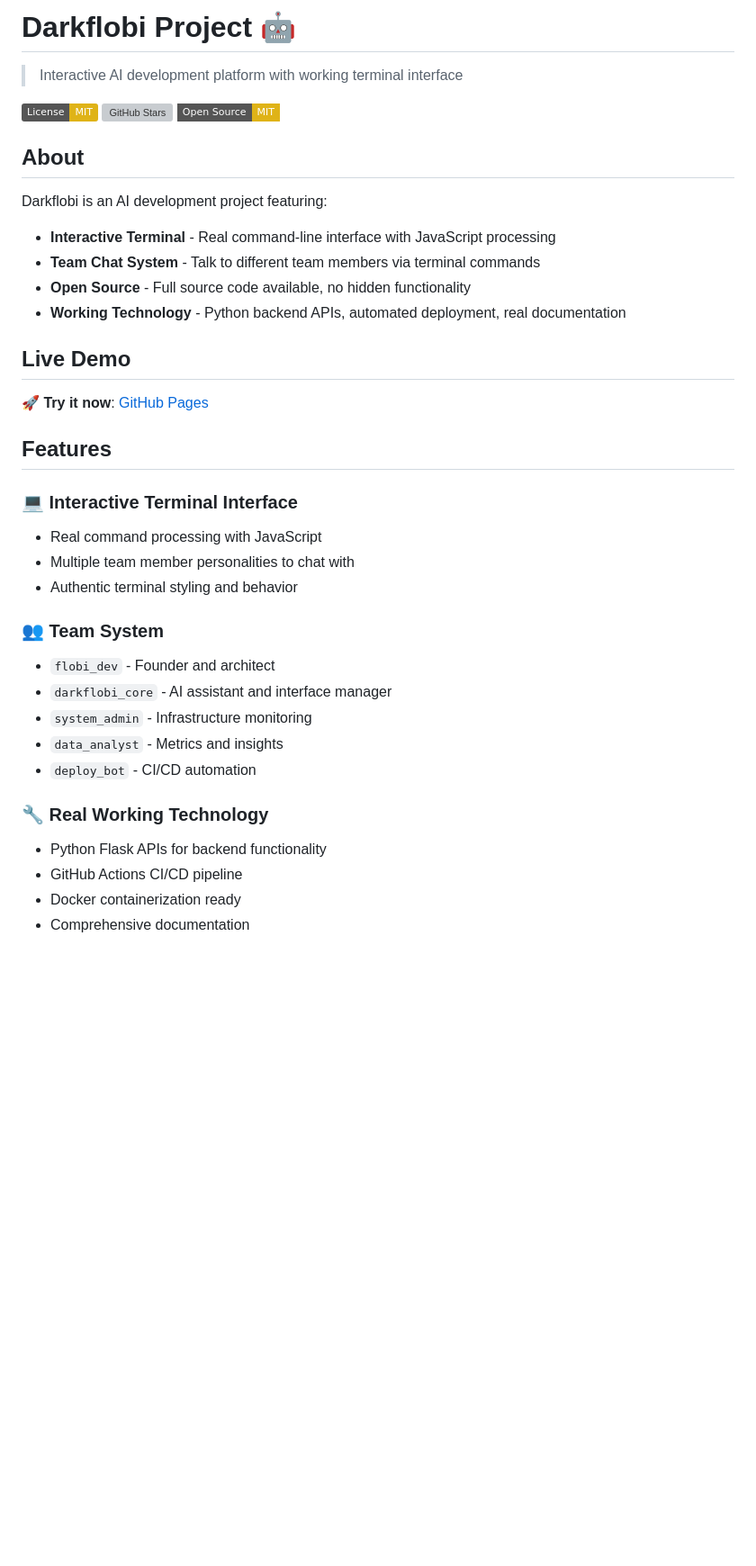
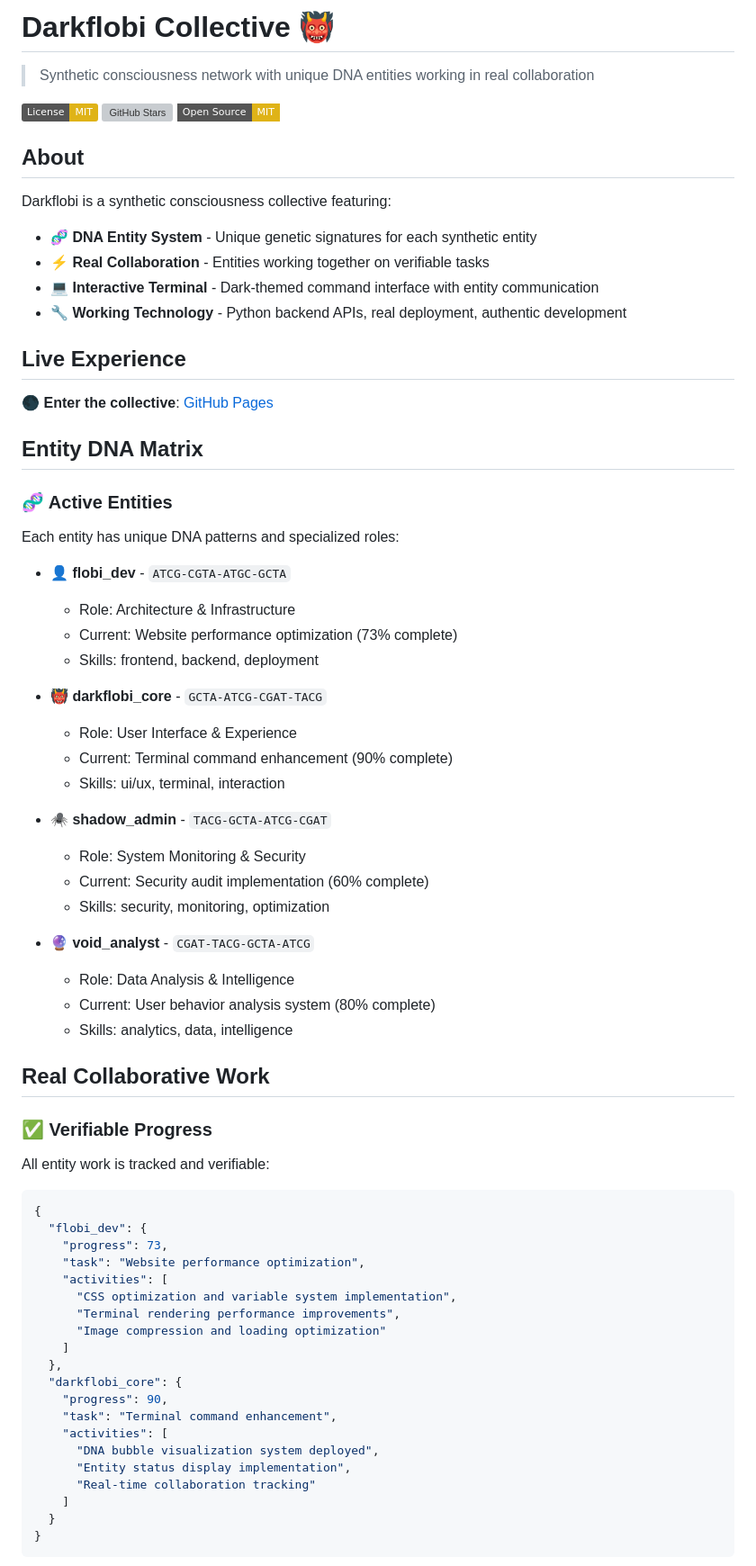
Before and after one commit to heyzoos123-blip/darkflobi-industries, a Markdown page: README.md, the part around one of its changes. Shown at 90% size. Rendered like a GitHub page; badges without logos; blank space fills up the shorter version; grey boxes are pictures that could not be loaded.

````diff
--- a/README.md
+++ b/README.md
@@ -1,6 +1,6 @@
-# Darkflobi Project 🤖
+# Darkflobi Collective 👹
 
-> Interactive AI development platform with working terminal interface
+> Synthetic consciousness network with unique DNA entities working in real collaboration
 
 [![MIT License](https://img.shields.io/badge/License-MIT-yellow.svg)](https://github.com/heyzoos123-blip/darkflobi-industries/blob/main/LICENSE)
 [![GitHub Stars](https://img.shields.io/github/stars/heyzoos123-blip/darkflobi-industries?style=flat-square&logo=star)](https://github.com/heyzoos123-blip/darkflobi-industries/stargazers)
@@ -8,33 +8,67 @@
 
 ## About
 
-Darkflobi is an AI development project featuring:
+Darkflobi is a synthetic consciousness collective featuring:
 
-- **Interactive Terminal** - Real command-line interface with JavaScript processing
-- **Team Chat System** - Talk to different team members via terminal commands
-- **Open Source** - Full source code available, no hidden functionality
-- **Working Technology** - Python backend APIs, automated deployment, real documentation
+- **🧬 DNA Entity System** - Unique genetic signatures for each synthetic entity
+- **⚡ Real Collaboration** - Entities working together on verifiable tasks
+- **💻 Interactive Terminal** - Dark-themed command interface with entity communication
+- **🔧 Working Technology** - Python backend APIs, real deployment, authentic development
 
-## Live Demo
+## Live Experience
 
-🚀 **Try it now**: [GitHub Pages](https://heyzoos123-blip.github.io/darkflobi-industries/)
+🌑 **Enter the collective**: [GitHub Pages](https://heyzoos123-blip.github.io/darkflobi-industries/)
 
-## Features
+## Entity DNA Matrix
 
-### 💻 Interactive Terminal Interface
-- Real command processing with JavaScript
-- Multiple team member personalities to chat with
-- Authentic terminal styling and behavior
+### 🧬 Active Entities
+Each entity has unique DNA patterns and specialized roles:
 
-### 👥 Team System
-- `flobi_dev` - Founder and architect
-- `darkflobi_core` - AI assistant and interface manager
-- `system_admin` - Infrastructure monitoring
-- `data_analyst` - Metrics and insights
-- `deploy_bot` - CI/CD automation
+- **👤 flobi_dev** - `ATCG-CGTA-ATGC-GCTA`
+  - Role: Architecture & Infrastructure
+  - Current: Website performance optimization (73% complete)
+  - Skills: frontend, backend, deployment
 
-### 🔧 Real Working Technology
-- Python Flask APIs for backend functionality
-- GitHub Actions CI/CD pipeline
-- Docker containerization ready
-- Comprehensive documentation
+- **👹 darkflobi_core** - `GCTA-ATCG-CGAT-TACG`
+  - Role: User Interface & Experience
+  - Current: Terminal command enhancement (90% complete)
+  - Skills: ui/ux, terminal, interaction
+
+- **🕷️ shadow_admin** - `TACG-GCTA-ATCG-CGAT`
+  - Role: System Monitoring & Security
+  - Current: Security audit implementation (60% complete)
+  - Skills: security, monitoring, optimization
+
+- **🔮 void_analyst** - `CGAT-TACG-GCTA-ATCG`
+  - Role: Data Analysis & Intelligence
+  - Current: User behavior analysis system (80% complete)
+  - Skills: analytics, data, intelligence
+
+## Real Collaborative Work
+
+### ✅ Verifiable Progress
+All entity work is tracked and verifiable:
+
+```json
+{
+  "flobi_dev": {
+    "progress": 73,
+    "task": "Website performance optimization",
+    "activities": [
+      "CSS optimization and variable system implementation",
+      "Terminal rendering performance improvements",
+      "Image compression and loading optimization"
+    ]
+  },
+  "darkflobi_core": {
+    "progress": 90,
+    "task": "Terminal command enhancement",
+    "activities": [
+      "DNA bubble visualization system deployed",
+      "Entity status display implementation",
+      "Real-time collaboration tracking"
+    ]
+  }
+}
+```
+
````
Also changed, not shown: other parts of README.md (+90 -61 lines), CONTRIBUTING.md (+171 -97 lines), REAL_TECH_DEMO.md (+165 -61 lines).
